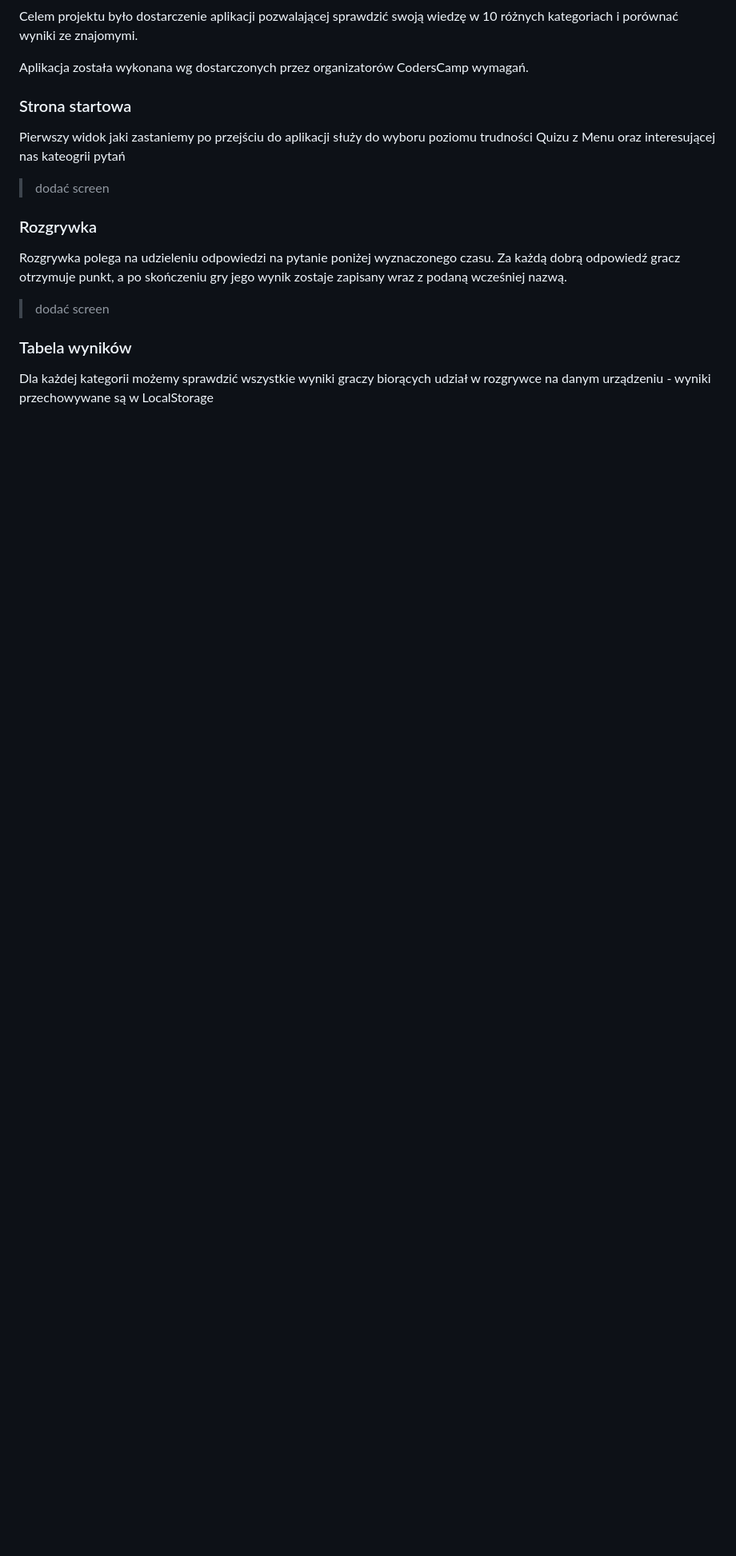
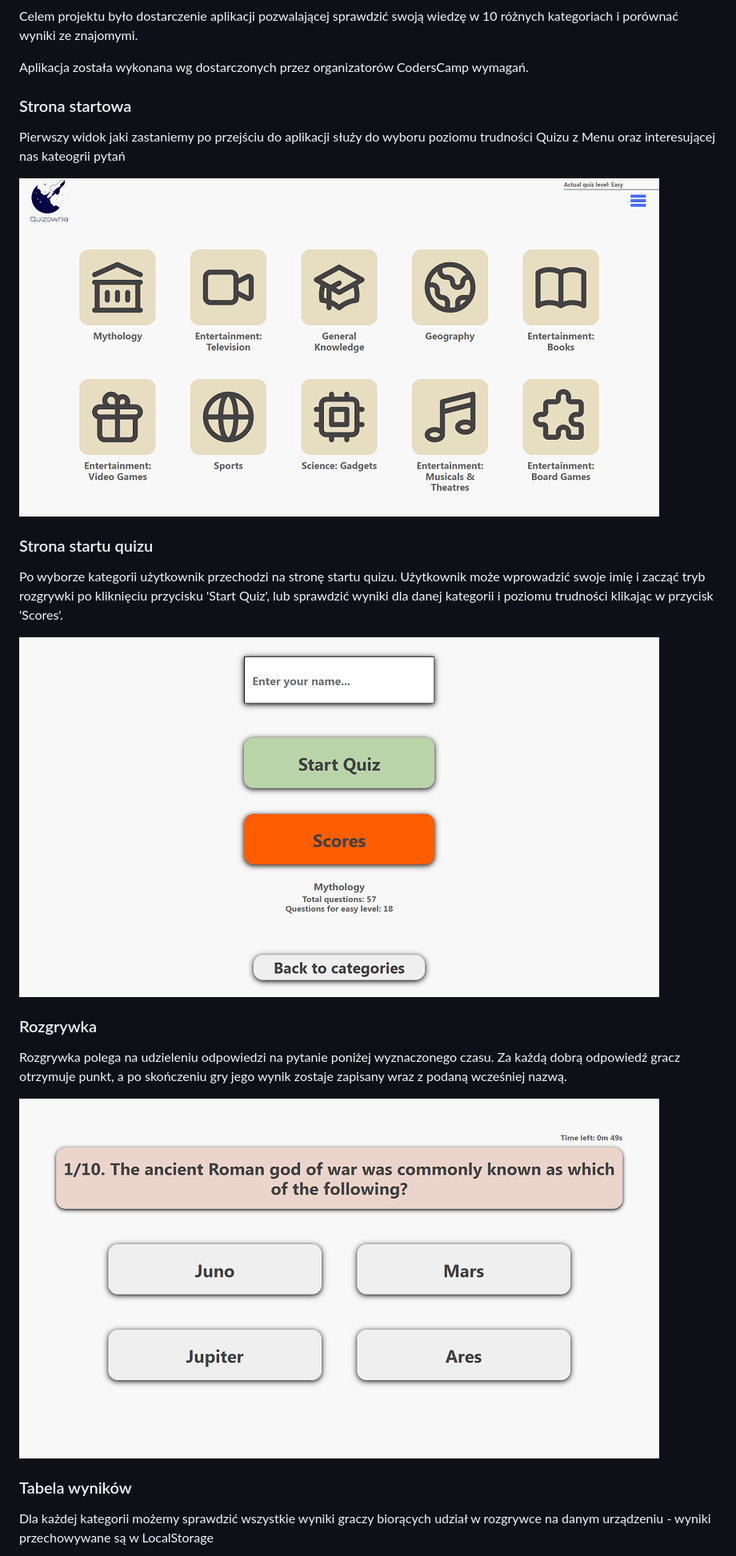
Before and after one commit to michakow/CodersCamp2021-Project1-Quiz, a Markdown page: README.md, the part around one of its changes. Shown at 80% size. Rendered like a GitHub page; pictures changed too: src/images/readme/game.png (added), src/images/readme/homepage.png (added), src/images/readme/start_quiz.png (added); blank space fills up the shorter version.

Commit message:
add screenshots to readme

```diff
--- a/README.md
+++ b/README.md
@@ -37,13 +37,19 @@ Aplikacja została wykonana wg dostarczonych przez organizatorów CodersCamp wym
 
 Pierwszy widok jaki zastaniemy po przejściu do aplikacji służy do wyboru poziomu trudności Quizu z Menu oraz interesującej nas kateogrii pytań
 
-> dodać screen
+![](./src/images/readme/homepage.png 'Strona startowa')
+
+### Strona startu quizu
+
+Po wyborze kategorii użytkownik przechodzi na stronę startu quizu. Użytkownik może wprowadzić swoje imię i zacząć tryb rozgrywki po kliknięciu przycisku 'Start Quiz', lub sprawdzić wyniki dla danej kategorii i poziomu trudności klikając w przycisk 'Scores'.
+
+![](./src/images/readme/start_quiz.png 'Strona startu quizu')
 
 ### Rozgrywka
 
 Rozgrywka polega na udzieleniu odpowiedzi na pytanie poniżej wyznaczonego czasu. Za każdą dobrą odpowiedź gracz otrzymuje punkt, a po skończeniu gry jego wynik zostaje zapisany wraz z podaną wcześniej nazwą.
 
-> dodać screen
+![](./src/images/readme/game.png 'Rozrywka')
 
 ### Tabela wyników
 
```
Also changed, not shown: other parts of README.md (+2 -1 lines), src/images/readme/scoreboard.png (added).
